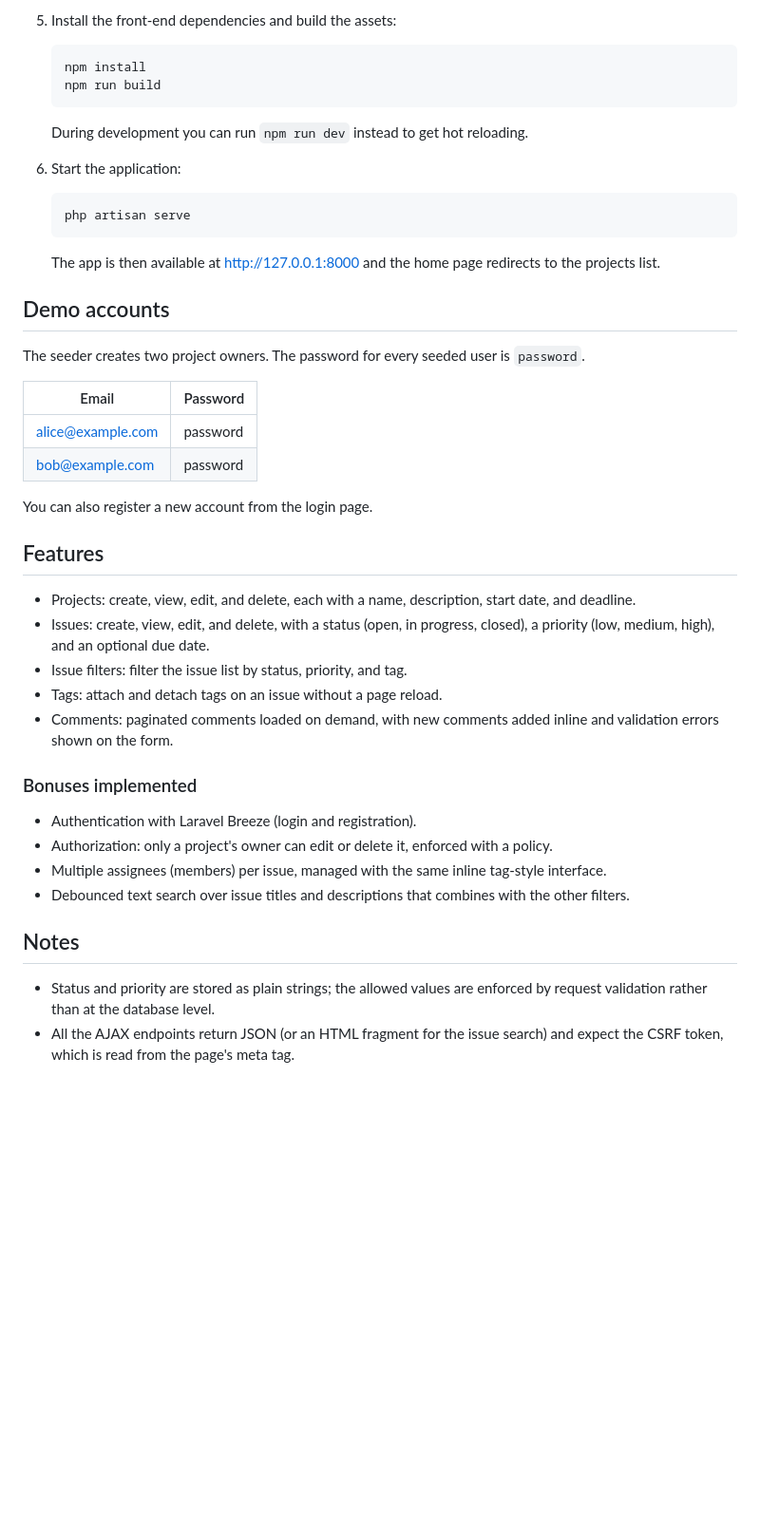
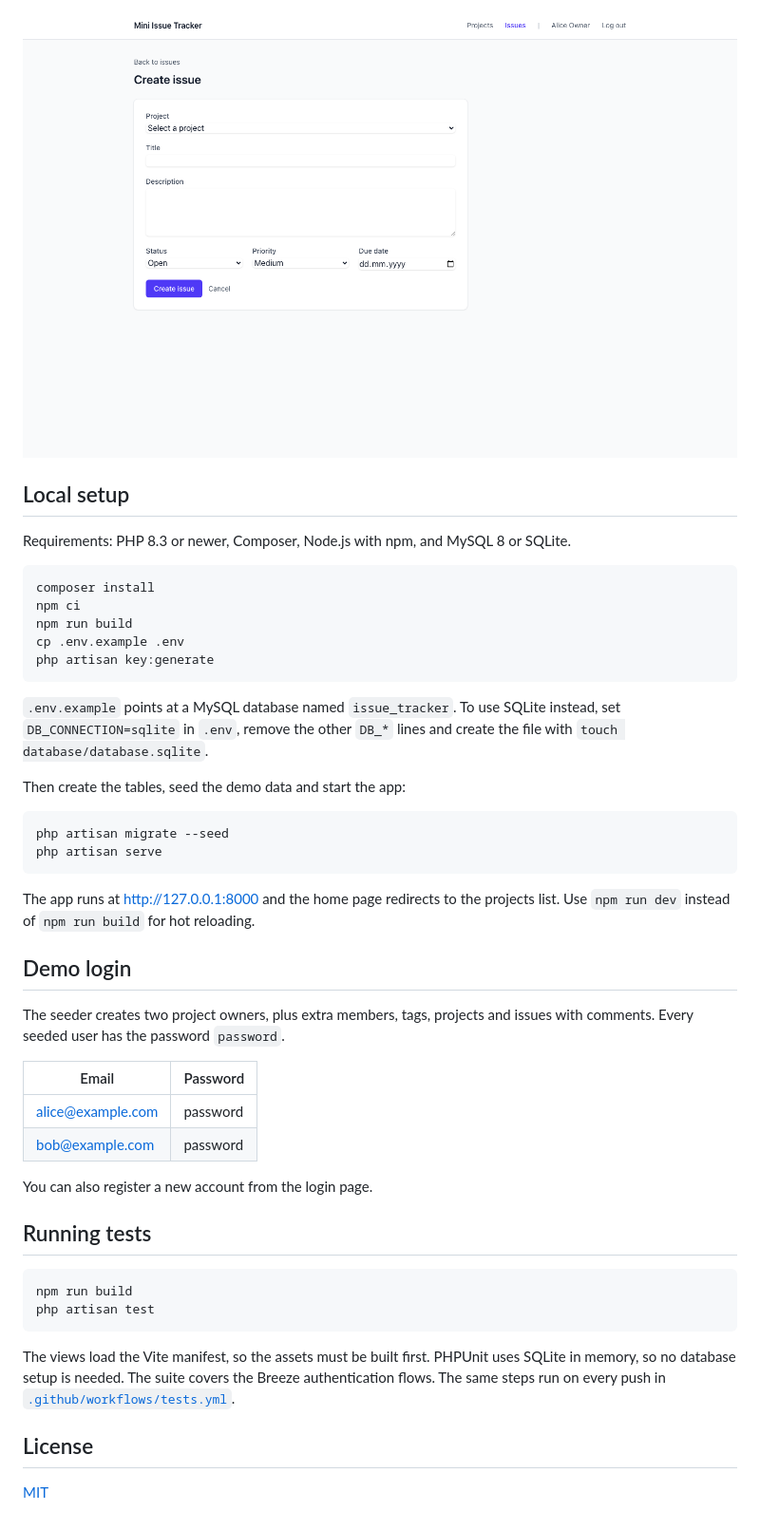
Before and after one commit to BregorAxhimusa/mini-issue-tracker, a Markdown page: README.md, the part around one of its changes. Shown at 95% size. Drawn GitHub-style; pictures changed too: docs/screenshots/issue-form.png (added); blank space fills up the shorter version.

````diff
--- a/README.md
+++ b/README.md
@@ -43,24 +37,32 @@ A small issue tracker built with Laravel and Blade. You can create projects, log
 
-5. Install the front-end dependencies and build the assets:
+![Issue form](docs/screenshots/issue-form.png)
 
-   ```
-   npm install
-   npm run build
-   ```
+## Local setup
 
-   During development you can run `npm run dev` instead to get hot reloading.
+Requirements: PHP 8.3 or newer, Composer, Node.js with npm, and MySQL 8 or SQLite.
 
-6. Start the application:
+```bash
+composer install
+npm ci
+npm run build
+cp .env.example .env
+php artisan key:generate
+```
 
-   ```
-   php artisan serve
-   ```
+`.env.example` points at a MySQL database named `issue_tracker`. To use SQLite instead, set `DB_CONNECTION=sqlite` in `.env`, remove the other `DB_*` lines and create the file with `touch database/database.sqlite`.
 
-   The app is then available at http://127.0.0.1:8000 and the home page redirects to the projects list.
+Then create the tables, seed the demo data and start the app:
 
-## Demo accounts
+```bash
+php artisan migrate --seed
+php artisan serve
+```
 
-The seeder creates two project owners. The password for every seeded user is `password`.
+The app runs at http://127.0.0.1:8000 and the home page redirects to the projects list. Use `npm run dev` instead of `npm run build` for hot reloading.
+
+## Demo login
+
+The seeder creates two project owners, plus extra members, tags, projects and issues with comments. Every seeded user has the password `password`.
 
 | Email | Password |
 | --- | --- |
@@ -69,22 +71,15 @@ The seeder creates two project owners. The password for every seeded user is `pa
 
 You can also register a new account from the login page.
 
-## Features
+## Running tests
 
-- Projects: create, view, edit, and delete, each with a name, description, start date, and deadline.
-- Issues: create, view, edit, and delete, with a status (open, in progress, closed), a priority (low, medium, high), and an optional due date.
-- Issue filters: filter the issue list by status, priority, and tag.
-- Tags: attach and detach tags on an issue without a page reload.
-- Comments: paginated comments loaded on demand, with new comments added inline and validation errors shown on the form.
+```bash
+npm run build
+php artisan test
+```
 
-### Bonuses implemented
+The views load the Vite manifest, so the assets must be built first. PHPUnit uses SQLite in memory, so no database setup is needed. The suite covers the Breeze authentication flows. The same steps run on every push in [`.github/workflows/tests.yml`](.github/workflows/tests.yml).
 
-- Authentication with Laravel Breeze (login and registration).
-- Authorization: only a project's owner can edit or delete it, enforced with a policy.
-- Multiple assignees (members) per issue, managed with the same inline tag-style interface.
-- Debounced text search over issue titles and descriptions that combines with the other filters.
+## License
 
-## Notes
-
-- Status and priority are stored as plain strings; the allowed values are enforced by request validation rather than at the database level.
-- All the AJAX endpoints return JSON (or an HTML fragment for the issue search) and expect the CSRF token, which is read from the page's meta tag.
+[MIT](LICENSE)
````
Also changed, not shown: other parts of README.md (+23 -29 lines), docs/screenshots/issue-detail.png (added), docs/screenshots/issues-list.png (added), 2 other files.
